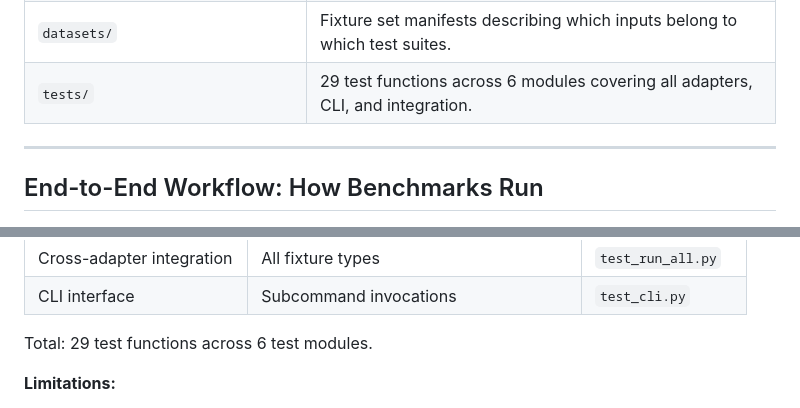
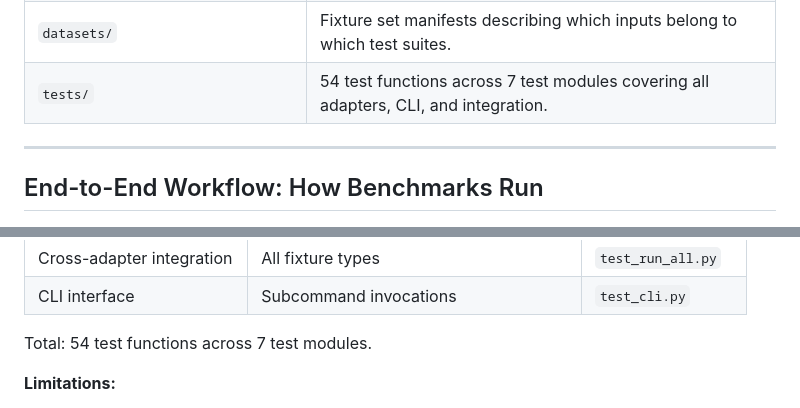
Before and after one commit to poojakira/mlsec-benchmark-suite, a Markdown page: README.md, 2 parts joined by grey strips. Rendered like a GitHub page.

Commit message:
docs: correct test-count claim (29/6 -> 54/7)

```diff
--- a/README.md
+++ b/README.md
@@ -65,7 +65,7 @@ Component responsibilities:
 | `reports/` | Generated HTML reports for human review. |
 | `dashboard/` | Static HTML page served via GitHub Pages for at-a-glance status. |
 | `datasets/` | Fixture set manifests describing which inputs belong to which test suites. |
-| `tests/` | 29 test functions across 6 modules covering all adapters, CLI, and integration. |
+| `tests/` | 54 test functions across 7 test modules covering all adapters, CLI, and integration. |
 
 ---
 
@@ -218,7 +218,7 @@ mlsec-benchmark validate
 | Cross-adapter integration | All fixture types | `test_run_all.py` |
 | CLI interface | Subcommand invocations | `test_cli.py` |
 
-Total: 29 test functions across 6 test modules.
+Total: 54 test functions across 7 test modules.
 
 **Limitations:**
 - The suite tests tools against static, curated fixtures. It does not measure real-world detection rates or false positive rates on production data.
```
